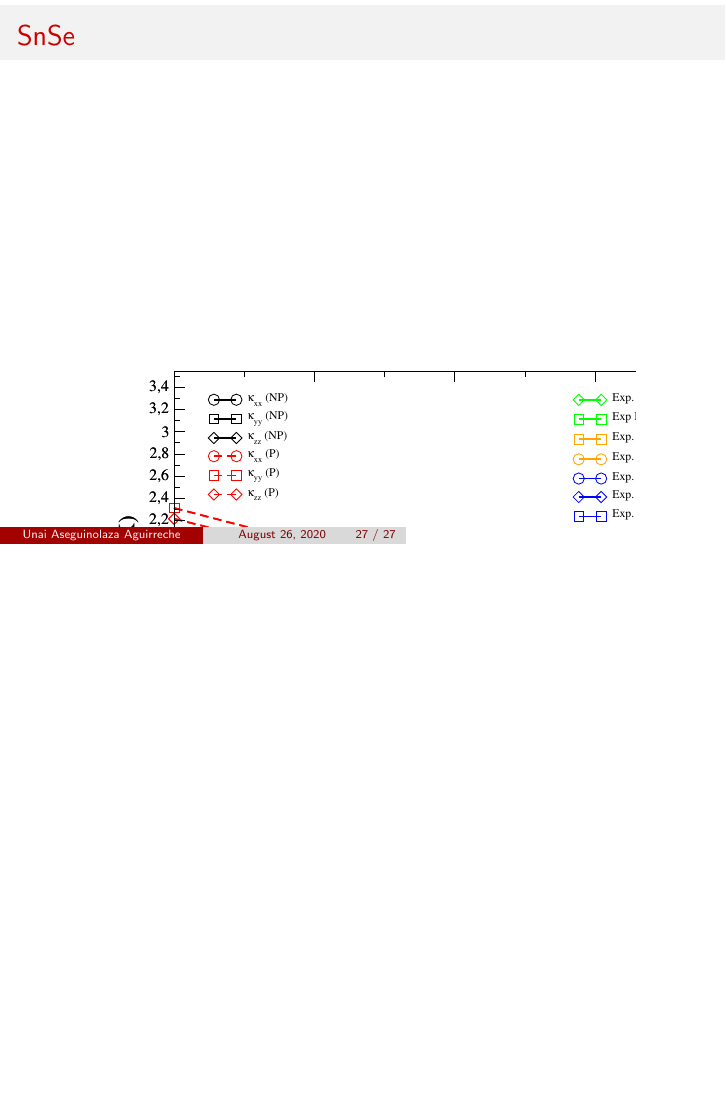
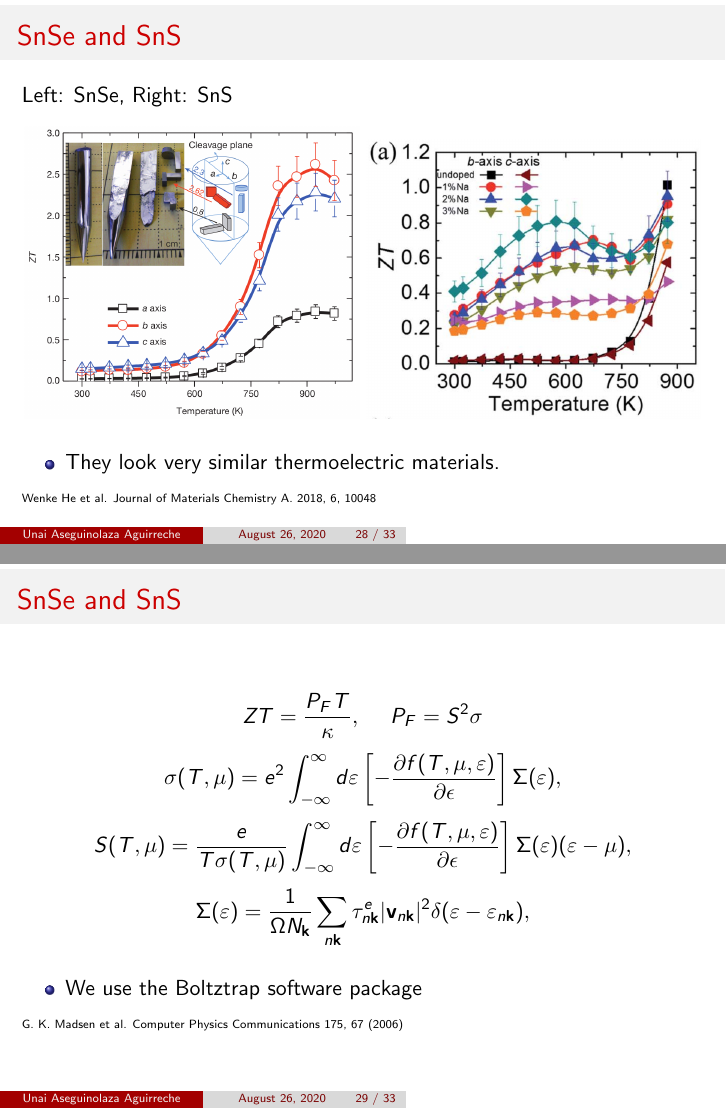
Before and after one commit to unaiase/TESI-AURKEZPENA, LaTeX slides (Aurkezpena.tex): page 27 of 27 before the commit and pages 28 and 29 of 33 after it, the two joined at a grey line, the shorter picture padded with empty space. Compiled offline with pdfLaTeX.

Commit message:
I finish with bulk thermoelectrics

```diff
--- a/Aurkezpena.tex
+++ b/Aurkezpena.tex
@@ -561,3 +561,55 @@ Summary:
 
 %%%%%%%%%%%%%%%%%%%%%%%%%%%%%%%%%%%%%%%%%%%%%%%%%%%%%%%%%%%%%%%%%%%%%%%%%%%%%%%%%%%%%%%%%%%%%%%%
 
+\begin{frame}
+
+\frametitle{SnSe and SnS}
+Left: SnSe, Right: SnS
+\begin{center}
+\includegraphics[width=0.49\linewidth]{Pictures/SnS/ZT-SnSe.png}
+\includegraphics[width=0.49\linewidth]{Pictures/SnS/ZT-SnS.png}
+\end{center}
+\begin{itemize}
+ \item They look very similar thermoelectric materials.
+\end{itemize}
+\begin{tiny}
+ Wenke He et al. Journal of Materials Chemistry A. 2018, 6, 10048
+\end{tiny}
+
+\end{frame}
+
+%%%%%%%%%%%%%%%%%%%%%%%%%%%%%%%%%%%%%%%%%%%%%%%%%%%%%%%%%%%%%%%%%%%%%%%%%%%%%%%%%%%%%%%%%%%%%%%%%
+
+\begin{frame}
+
+\frametitle{SnSe and SnS}
+\begin{equation}
+\nonumber
+ ZT=\frac{P_{F}T}{\kappa}, \hspace{0.5cm} P_{F}=S^{2}\sigma
+\end{equation}
+\begin{equation}
+\nonumber
+\sigma(T,\mu) = e^2 \int_{-\infty}^{\infty} d\varepsilon \left[-\frac{\partial f(T,\mu,\varepsilon)}{\partial\epsilon}\right] \Sigma(\varepsilon),
+\end{equation}
+\begin{equation}
+ \nonumber
+ S(T,\mu) = \frac{e}{T\sigma(T,\mu)} \int_{-\infty}^{\infty} d\varepsilon \left[-\frac{\partial f(T,\mu,\varepsilon)}{\partial\epsilon}\right] \Sigma(\varepsilon) (\varepsilon - \mu),
+\end{equation}
+\begin{equation}
+\nonumber
+\Sigma(\varepsilon) = \frac{1}{\Omega N_{\mathbf{k}}} \sum_{n\mathbf{k}} \tau^e_{n\mathbf{k}}  |\mathbf{v}_{n\mathbf{k}}|^{2} \delta( \varepsilon-\varepsilon_{n\mathbf{k}} ),
+\end{equation}
+\begin{itemize}
+ \item We use the Boltztrap software package
+\end{itemize}
+\begin{tiny}
+ G. K. Madsen et al. Computer Physics Communications 175, 67 (2006)
+\end{tiny}
+
+\end{frame}
+
+%%%%%%%%%%%%%%%%%%%%%%%%%%%%%%%%%%%%%%%%%%%%%%%%%%%%%%%%%%%%%%%%%%%%%%%%%%%%%%%%%%%%%%%%%%%%%%%%%
+
+\begin{frame}
+
+\frametitle{SnSe and SnS}
@@ -563,0 +627 @@ Summary:
+\frametitle{SnSe and SnS}
@@ -563,0 +639 @@ Summary:
+\frametitle{SnSe and SnS}
```
Also changed, not shown: Pictures/SnS/PF.eps (added), Pictures/SnS/ZT-SnS.png (added), Pictures/SnS/ZT-SnSe.png (added), Pictures/SnS/bands.eps (added), Pictures/SnS/tk-snsVSsnse.eps (added), Aurkezpena.tex (45 more changed lines), 3 other files.
